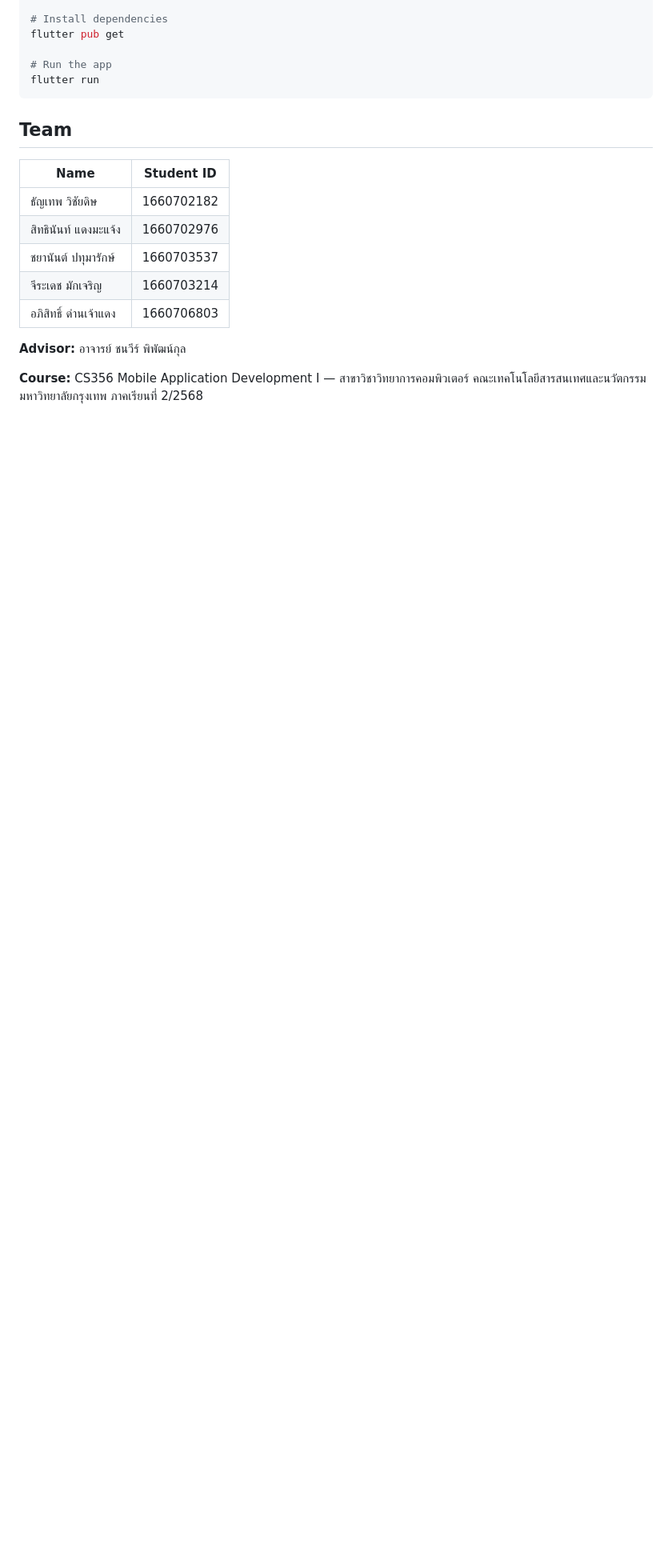
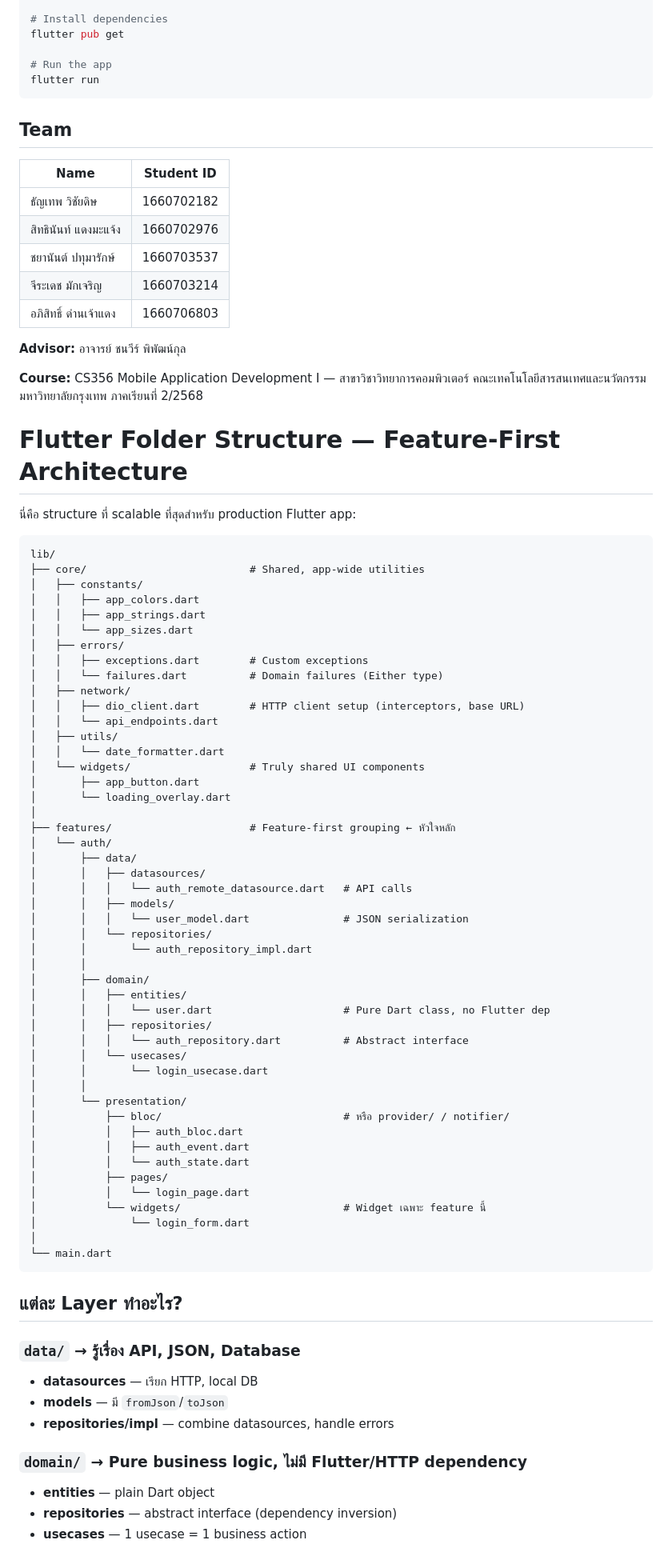
Before and after one commit to TunyatapVich/cs356_billgang_project, a Markdown page: README.md, the part around one of its changes. Shown at 80% size. GitHub-like rendering; blank space fills up the shorter version.

Commit message:
Refactor README.md for improved formatting and add Flutter folder structure documentation

````diff
--- a/README.md
+++ b/README.md
@@ -56,14 +56,83 @@ flutter run
 
 ## Team
 
-| Name | Student ID |
-|---|---|
-| ธัญเทพ วิชัยดิษ | 1660702182 |
-| สิทธินันท์ แดงมะแจ้ง | 1660702976 |
-| ชยานันต์ ปทุมารักษ์ | 1660703537 |
-| จีระเดช มักเจริญ | 1660703214 |
+| Name                  | Student ID |
+| --------------------- | ---------- |
+| ธัญเทพ วิชัยดิษ       | 1660702182 |
+| สิทธินันท์ แดงมะแจ้ง  | 1660702976 |
+| ชยานันต์ ปทุมารักษ์   | 1660703537 |
+| จีระเดช มักเจริญ      | 1660703214 |
 | อภิสิทธิ์ ด่านเจ้าแดง | 1660706803 |
 
 **Advisor:** อาจารย์ ชนวีร์ พิพัฒน์กุล
 
 **Course:** CS356 Mobile Application Development I — สาขาวิชาวิทยาการคอมพิวเตอร์ คณะเทคโนโลยีสารสนเทศและนวัตกรรม มหาวิทยาลัยกรุงเทพ ภาคเรียนที่ 2/2568
+
+# Flutter Folder Structure — Feature-First Architecture
+
+นี่คือ structure ที่ scalable ที่สุดสำหรับ production Flutter app:
+
+```
+lib/
+├── core/                          # Shared, app-wide utilities
+│   ├── constants/
+│   │   ├── app_colors.dart
+│   │   ├── app_strings.dart
+│   │   └── app_sizes.dart
+│   ├── errors/
+│   │   ├── exceptions.dart        # Custom exceptions
+│   │   └── failures.dart          # Domain failures (Either type)
+│   ├── network/
+│   │   ├── dio_client.dart        # HTTP client setup (interceptors, base URL)
+│   │   └── api_endpoints.dart
+│   ├── utils/
+│   │   └── date_formatter.dart
+│   └── widgets/                   # Truly shared UI components
+│       ├── app_button.dart
+│       └── loading_overlay.dart
+│
+├── features/                      # Feature-first grouping ← หัวใจหลัก
+│   └── auth/
+│       ├── data/
+│       │   ├── datasources/
+│       │   │   └── auth_remote_datasource.dart   # API calls
+│       │   ├── models/
+│       │   │   └── user_model.dart               # JSON serialization
+│       │   └── repositories/
+│       │       └── auth_repository_impl.dart
+│       │
+│       ├── domain/
+│       │   ├── entities/
+│       │   │   └── user.dart                     # Pure Dart class, no Flutter dep
+│       │   ├── repositories/
+│       │   │   └── auth_repository.dart          # Abstract interface
+│       │   └── usecases/
+│       │       └── login_usecase.dart
+│       │
+│       └── presentation/
+│           ├── bloc/                             # หรือ provider/ / notifier/
+│           │   ├── auth_bloc.dart
+│           │   ├── auth_event.dart
+│           │   └── auth_state.dart
+│           ├── pages/
+│           │   └── login_page.dart
+│           └── widgets/                          # Widget เฉพาะ feature นี้
+│               └── login_form.dart
+│
+└── main.dart
+```
+
+## แต่ละ Layer ทำอะไร?
+
+### `data/` → รู้เรื่อง API, JSON, Database
+
+- **datasources** — เรียก HTTP, local DB
+- **models** — มี `fromJson`/`toJson`
+- **repositories/impl** — combine datasources, handle errors
+
+### `domain/` → Pure business logic, ไม่มี Flutter/HTTP dependency
+
+- **entities** — plain Dart object
+- **repositories** — abstract interface (dependency inversion)
+- **usecases** — 1 usecase = 1 business action
+
````
Also changed, not shown: other parts of README.md (+27 -8 lines).
